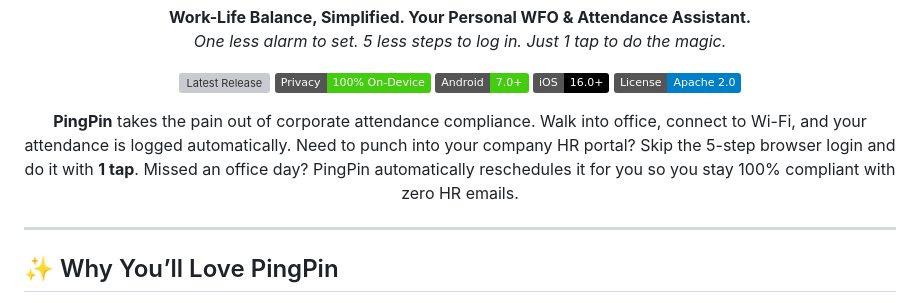
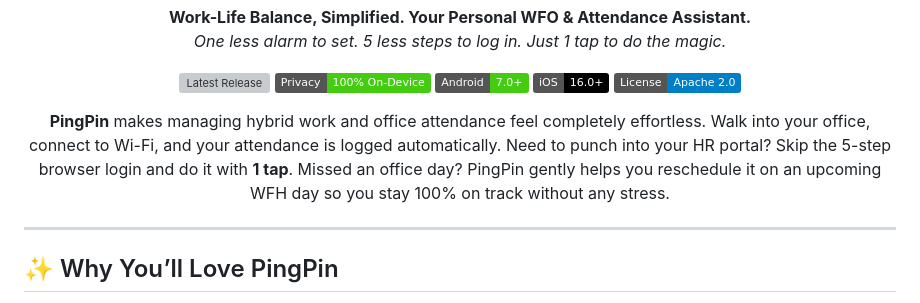
Before and after one commit to urunkarpm/pingpin, a Markdown page: README.md, the part around the change. GitHub-like rendering; badges without logos; grey boxes are pictures that could not be loaded.

Commit message:
docs: refine README hero introduction to be warmer and positive

```diff
--- a/README.md
+++ b/README.md
@@ -18,7 +18,7 @@
 </p>
 
 <p align="center">
-  <b>PingPin</b> takes the pain out of corporate attendance compliance. Walk into office, connect to Wi-Fi, and your attendance is logged automatically. Need to punch into your company HR portal? Skip the 5-step browser login and do it with <b>1 tap</b>. Missed an office day? PingPin automatically reschedules it for you so you stay 100% compliant with zero HR emails.
+  <b>PingPin</b> makes managing hybrid work and office attendance feel completely effortless. Walk into your office, connect to Wi-Fi, and your attendance is logged automatically. Need to punch into your HR portal? Skip the 5-step browser login and do it with <b>1 tap</b>. Missed an office day? PingPin gently helps you reschedule it on an upcoming WFH day so you stay 100% on track without any stress.
 </p>
 
 ---
```
